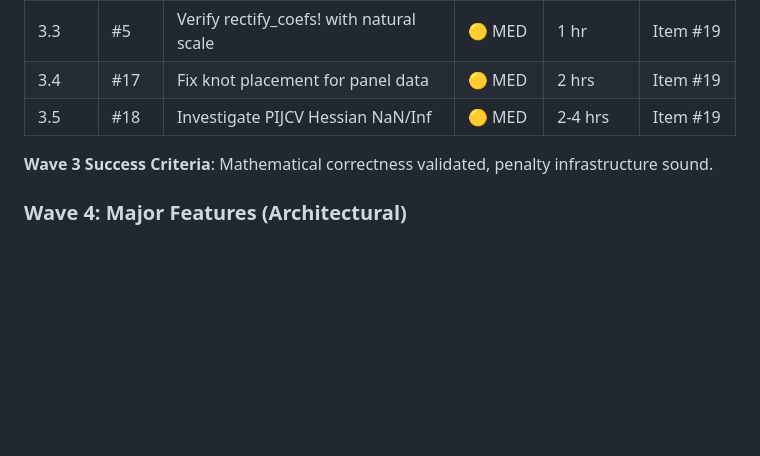
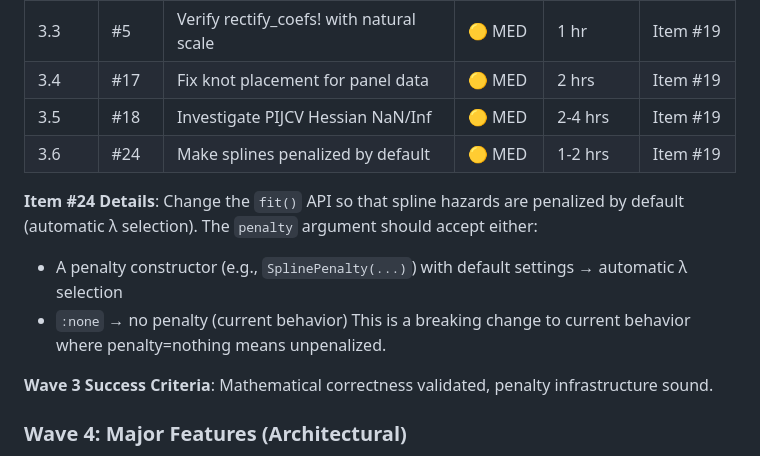
Before and after one commit to fintzij/MultistateModels.jl, a Markdown page: scratch/CODEBASE_REFACTORING_GUIDE.md, the part around the change. Drawn GitHub-style; blank space fills up the shorter version.

Commit message:
docs: add Item #24 - make splines penalized by default

```diff
--- a/scratch/CODEBASE_REFACTORING_GUIDE.md
+++ b/scratch/CODEBASE_REFACTORING_GUIDE.md
@@ -127,6 +127,12 @@ These must be understood/fixed BEFORE Item #19. Each affects penalty/spline infr
 | 3.3 | #5 | Verify rectify_coefs! with natural scale | 🟡 MED | 1 hr | Item #19 |
 | 3.4 | #17 | Fix knot placement for panel data | 🟡 MED | 2 hrs | Item #19 |
 | 3.5 | #18 | Investigate PIJCV Hessian NaN/Inf | 🟡 MED | 2-4 hrs | Item #19 |
+| 3.6 | #24 | Make splines penalized by default | 🟡 MED | 1-2 hrs | Item #19 |
+
+**Item #24 Details**: Change the `fit()` API so that spline hazards are penalized by default (automatic λ selection). The `penalty` argument should accept either:
+- A penalty constructor (e.g., `SplinePenalty(...)`) with default settings → automatic λ selection
+- `:none` → no penalty (current behavior)
+This is a breaking change to current behavior where penalty=nothing means unpenalized.
 
 **Wave 3 Success Criteria**: Mathematical correctness validated, penalty infrastructure sound.
 
```
